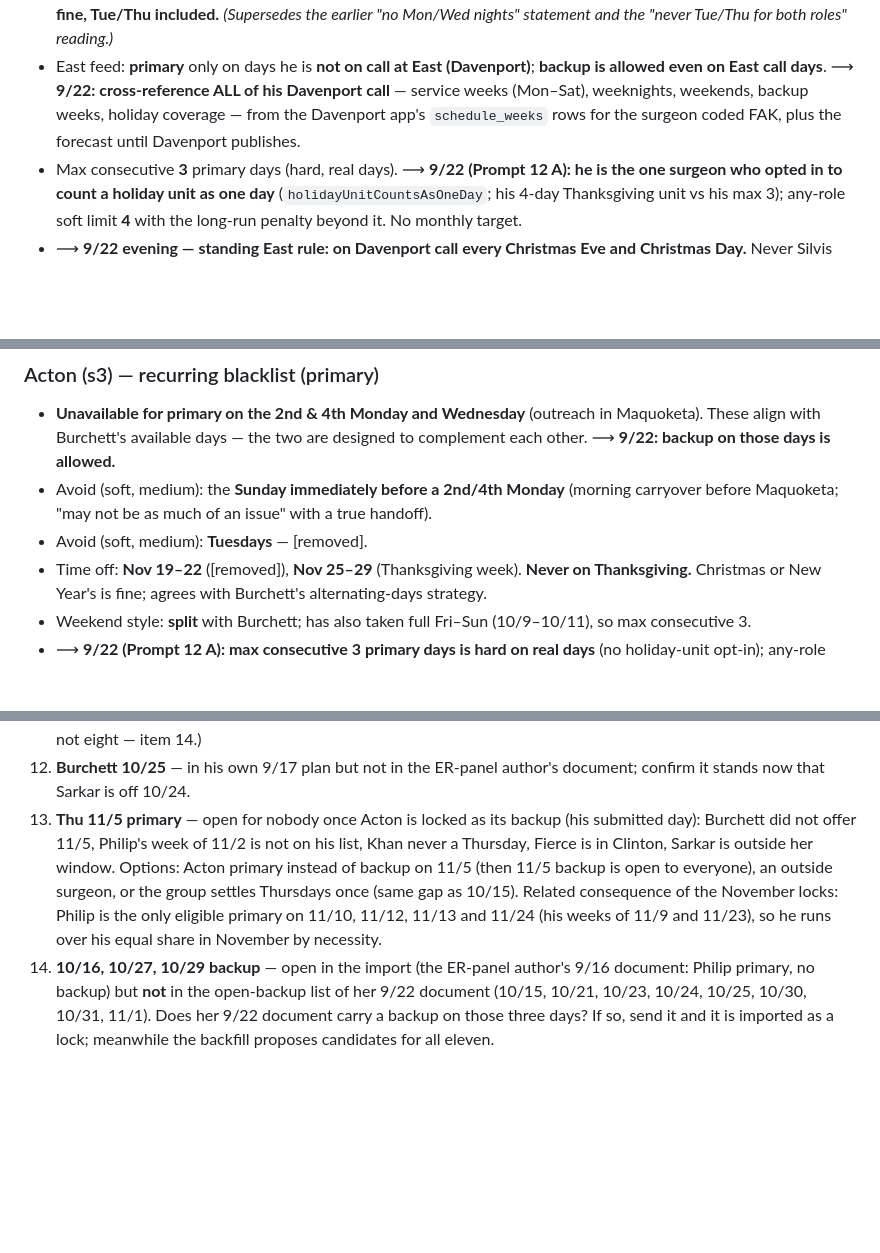
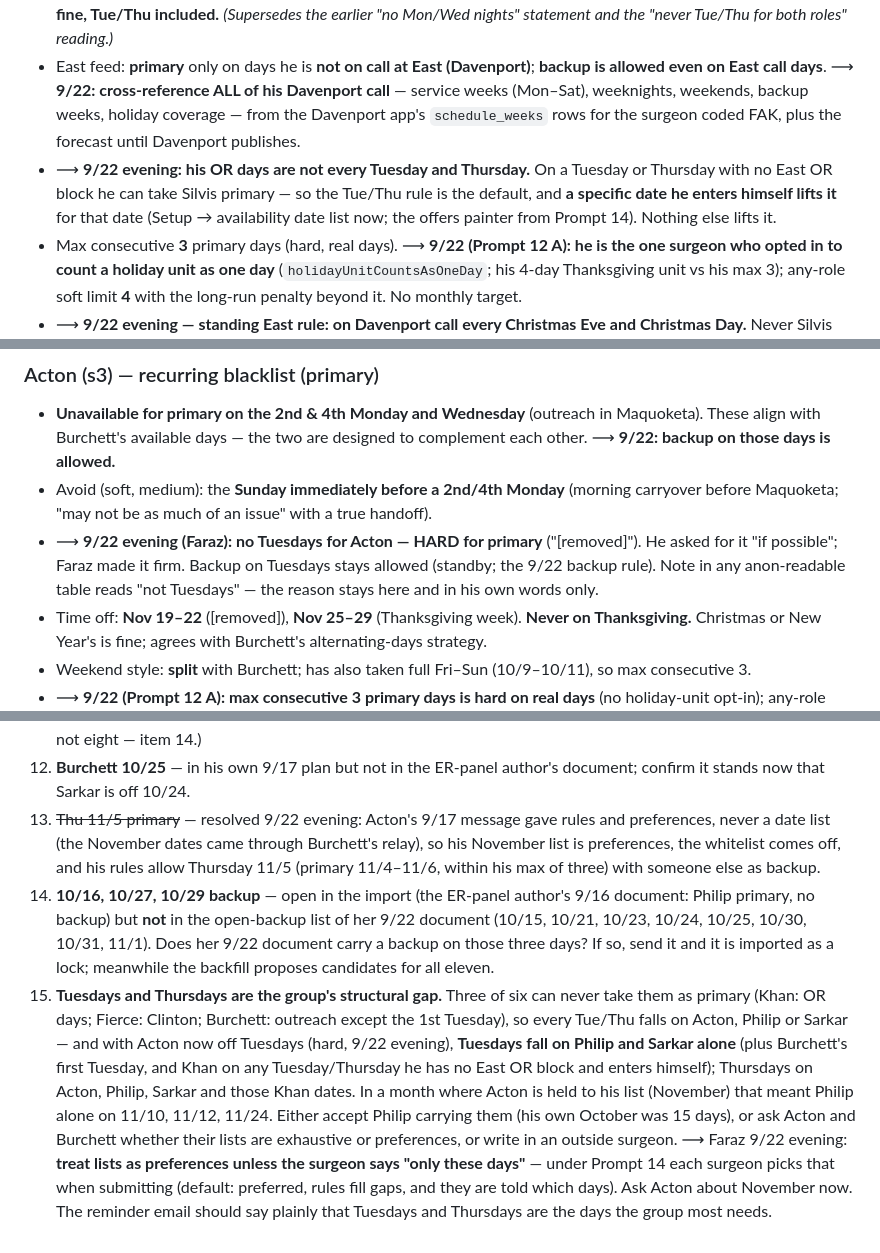
Before and after one commit to fkhan628/Silvis-Call-Schedule, a Markdown page: docs/SILVIS-CALL-RULES.md, 3 parts joined by grey strips. Rendered like a GitHub page; blank space fills up the shorter version.

Commit message:
docs: take in Faraz's 9/22 evening rules-doc edits (2) - own dates beat own patterns, Khan's OR days are not every Tue/Thu, Acton's Tuesdays hard for primary, 11/5 resolved (Acton's November list = preferences), the Tue/Thu structural gap
Three-way merge of the OneDrive copy onto the branch version (base = the version taken in at 15:35). Clean: the
section 1 "Own dates beat own patterns" row, section 3 Acton (no Tuesdays, hard for primary; anon-readable wording
"not Tuesdays" only). Two conflicts resolved by hand: section 3 Khan keeps the Prompt 12 A max-consecutive line and
gains his new OR-days bullet before it; section 8 keeps the branch numbering - item 13 becomes his resolved 11/5 text,
item 14 (10/16, 10/27, 10/29 backups) stays, his structural-gap item is appended as 15.

Co-Authored-By: Claude Fable 5.1 <noreply@anthropic.com>

```diff
--- a/docs/SILVIS-CALL-RULES.md
+++ b/docs/SILVIS-CALL-RULES.md
@@ -65,6 +66,9 @@ decides the Trauma Director role.
 - ⟶ **Seed keys (Prompt 12 L, 9/22):** `surgeonRules.s1.primaryContribution: "weekends"` (generic — any surgeon; seed/blob data today, no Setup field yet) with `groupRules.weights.weekendContribution` = 3 (medium; 0 = off): his full Fri+Sat+Sun primary block earns the soft `weekend-primary` (−3 per day in the score, only as a member of a whole block; once per block inside the weekend-unit choice) and any weekend backup day of his costs the soft `weekend-backup` (+3 per day; once per pattern membership in the unit choice) — both soft, never a block; the weight is editable in Setup → Rules → weights (0 = off). Holiday units are not weekend units: neither term applies on a holiday-unit day and a weekend a unit pre-empts earns no block bonus. East cross-reference sources (`east-feed.js deriveKhanBusyDays`): `dayCall` Mon–Sat, `nights.mon..thu`, `nights.wknd` (Fri + Sun), `holidayCoverage` (24 h; someone else's holiday clears his day), `dayCallOverrides`, `isBackup` weeks (busy for primary while `eastFeed.eastBackupCountsAsBusy` is true); each blocks primary (`east-busy`) and leaves backup open.
 - **Mondays and Wednesdays are auto-offered as primary** whenever East is clear ("I'll have to figure it out on those days"). **Never Tuesday, never Thursday as primary** — those are his OR days (hard). ⟶ **9/22: backup on any day is fine, Tue/Thu included.** *(Supersedes the earlier "no Mon/Wed nights" statement and the "never Tue/Thu for both roles" reading.)*
 - East feed: **primary** only on days he is **not on call at East (Davenport)**; **backup is allowed even on East call days**. ⟶ **9/22: cross-reference ALL of his Davenport call** — service weeks (Mon–Sat), weeknights, weekends, backup weeks, holiday coverage — from the Davenport app's `schedule_weeks` rows for the surgeon coded FAK, plus the forecast until Davenport publishes.
+- ⟶ **9/22 evening: his OR days are not every Tuesday and Thursday.** On a Tuesday or Thursday with no East OR block
+  he can take Silvis primary — so the Tue/Thu rule is the default, and **a specific date he enters himself lifts it**
+  for that date (Setup → availability date list now; the offers painter from Prompt 14). Nothing else lifts it.
 - Max consecutive **3** primary days (hard, real days). ⟶ **9/22 (Prompt 12 A): he is the one surgeon who opted in to count a holiday unit as one day** (`holidayUnitCountsAsOneDay`; his 4-day Thanksgiving unit vs his max 3); any-role soft limit **4** with the long-run penalty beyond it. No monthly target.
 - ⟶ **9/22 evening — standing East rule: on Davenport call every Christmas Eve and Christmas Day.** Never Silvis primary
   on 12/24–12/25 in any year (the Christmas unit is someone else's); backup allowed as on any East day.
@@ -109,7 +113,9 @@ decides the Trauma Director role.
 ### Acton (s3) — recurring blacklist (primary)
 - **Unavailable for primary on the 2nd & 4th Monday and Wednesday** (outreach in Maquoketa). These align with Burchett's available days — the two are designed to complement each other. ⟶ **9/22: backup on those days is allowed.**
 - Avoid (soft, medium): the **Sunday immediately before a 2nd/4th Monday** (morning carryover before Maquoketa; "may not be as much of an issue" with a true handoff).
-- Avoid (soft, medium): **Tuesdays** — [removed].
+- ⟶ **9/22 evening (Faraz): no Tuesdays for Acton — HARD for primary** ("[removed]"). He asked for
+  it "if possible"; Faraz made it firm. Backup on Tuesdays stays allowed (standby; the 9/22 backup rule). Note in
+  any anon-readable table reads "not Tuesdays" — the reason stays here and in his own words only.
 - Time off: **Nov 19–22** ([removed]), **Nov 25–29** (Thanksgiving week). **Never on Thanksgiving.** Christmas or New Year's is fine; agrees with Burchett's alternating-days strategy.
 - Weekend style: **split** with Burchett; has also taken full Fri–Sun (10/9–10/11), so max consecutive 3.
 - ⟶ **9/22 (Prompt 12 A): max consecutive 3 primary days is hard on real days** (no holiday-unit opt-in); any-role soft limit **4**.
@@ -409,5 +415,18 @@ November lists govern both roles.
 10. ~~11/9, 11/14, 11/15 backup~~ — decided 9/22 evening: **Fierce is backup 11/9–11/16** and **Khan is primary 11/25 (2026 only)**; Burchett's four backup days and his 11/25 are superseded (in the app; the ER-panel author's document is retired).
 11. **October's open backups + 10/24 primary** — fill by generator (fill-open-only over 10/15 – 11/1: `scripts/preview-generate.js --backfill`, Prompt 12 T) or by hand before publishing? The backfill section of the preview lists a candidate and the alternatives per open slot; Faraz decides. (The import has eleven open backups in that range, not eight — item 14.)
 12. **Burchett 10/25** — in his own 9/17 plan but not in the ER-panel author's document; confirm it stands now that Sarkar is off 10/24.
-13. **Thu 11/5 primary** — open for nobody once Acton is locked as its backup (his submitted day): Burchett did not offer 11/5, Philip's week of 11/2 is not on his list, Khan never a Thursday, Fierce is in Clinton, Sarkar is outside her window. Options: Acton primary instead of backup on 11/5 (then 11/5 backup is open to everyone), an outside surgeon, or the group settles Thursdays once (same gap as 10/15). Related consequence of the November locks: Philip is the only eligible primary on 11/10, 11/12, 11/13 and 11/24 (his weeks of 11/9 and 11/23), so he runs over his equal share in November by necessity.
+13. ~~Thu 11/5 primary~~ — resolved 9/22 evening: Acton's 9/17 message gave rules and preferences, never a date list
+    (the November dates came through Burchett's relay), so his November list is preferences, the whitelist comes off,
+    and his rules allow Thursday 11/5 (primary 11/4–11/6, within his max of three) with someone else as backup.
 14. **10/16, 10/27, 10/29 backup** — open in the import (the ER-panel author's 9/16 document: Philip primary, no backup) but **not** in the open-backup list of her 9/22 document (10/15, 10/21, 10/23, 10/24, 10/25, 10/30, 10/31, 11/1). Does her 9/22 document carry a backup on those three days? If so, send it and it is imported as a lock; meanwhile the backfill proposes candidates for all eleven.
+15. **Tuesdays and Thursdays are the group's structural gap.** Three of six can never take them as primary (Khan: OR
+    days; Fierce: Clinton; Burchett: outreach except the 1st Tuesday), so every Tue/Thu falls on Acton, Philip or
+    Sarkar — and with Acton now off Tuesdays (hard, 9/22 evening), **Tuesdays fall on Philip and Sarkar alone** (plus
+    Burchett's first Tuesday, and Khan on any Tuesday/Thursday he has no East OR block and enters himself); Thursdays
+    on Acton, Philip, Sarkar and those Khan dates. In a month where Acton is held to his list
+    (November) that meant Philip alone on 11/10, 11/12, 11/24. Either
+    accept Philip carrying them (his own October was 15 days), or ask Acton and Burchett whether their lists are
+    exhaustive or preferences, or write in an outside surgeon. ⟶ Faraz 9/22 evening: **treat lists as preferences
+    unless the surgeon says "only these days"** — under Prompt 14 each surgeon picks that when submitting (default:
+    preferred, rules fill gaps, and they are told which days). Ask Acton about November now. The reminder email should
+    say plainly that Tuesdays and Thursdays are the days the group most needs.
```
Also changed, not shown: other parts of docs/SILVIS-CALL-RULES.md (+1 -0 lines).
